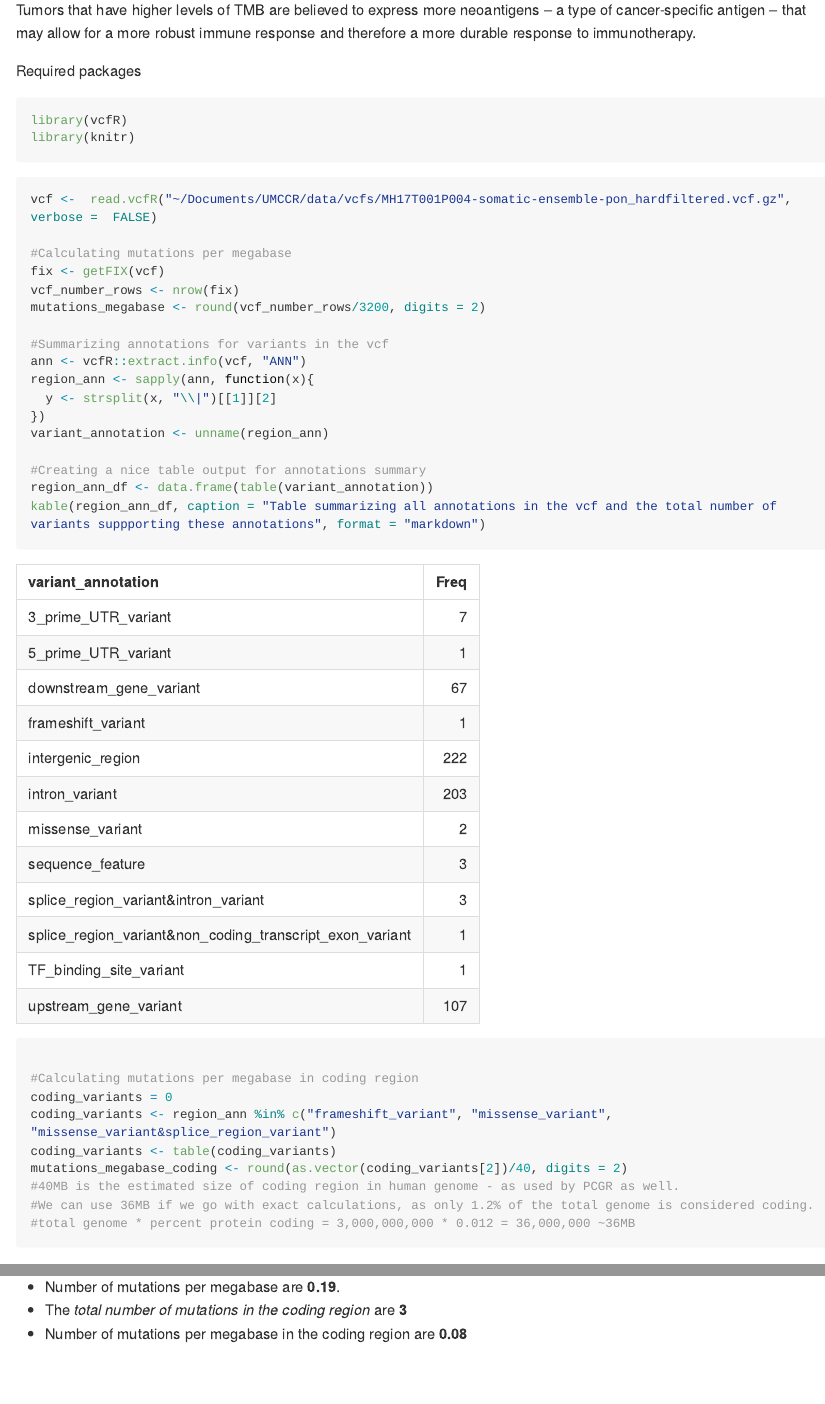
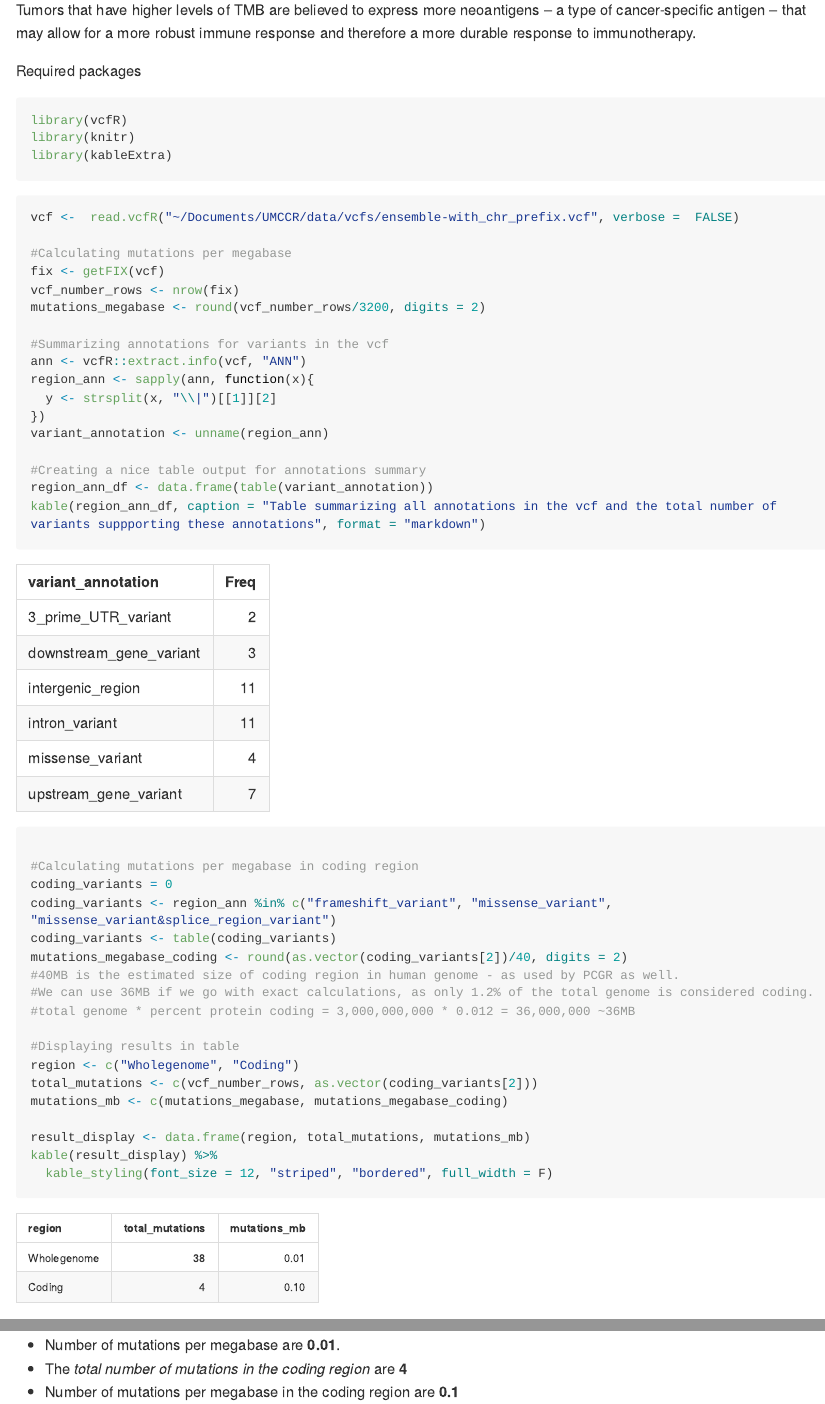
Before and after one commit to umccr/sk-explore, an R Markdown document (tmb-report/tmb-report.Rmd): the page in a window 1100 px wide, from 150 px down, and a second part further down, joined at a grey line. The pictures show the output file tmb-report/tmb-report.md that the author committed with the source, drawn offline in the style of GitHub; long lines of code are wrapped.

Commit message:
summarising tmb results in a table

````diff
--- a/tmb-report/tmb-report.Rmd
+++ b/tmb-report/tmb-report.Rmd
@@ -23,10 +23,11 @@ Required packages
 ```{r, message=FALSE}
 library(vcfR)
 library(knitr)
+library(kableExtra)
 ```
 
 ```{r}
-vcf <-  read.vcfR("~/Documents/UMCCR/data/vcfs/MH17T001P004-somatic-ensemble-pon_hardfiltered.vcf.gz", verbose =  FALSE)
+vcf <-  read.vcfR("~/Documents/UMCCR/data/vcfs/ensemble-with_chr_prefix.vcf", verbose =  FALSE)
 
 #Calculating mutations per megabase
 fix <- getFIX(vcf)
@@ -52,6 +53,15 @@ mutations_megabase_coding <- round(as.vector(coding_variants[2])/40, digits = 2)
 #40MB is the estimated size of coding region in human genome - as used by PCGR as well.
 #We can use 36MB if we go with exact calculations, as only 1.2% of the total genome is considered coding.
 #total genome * percent protein coding = 3,000,000,000 * 0.012 = 36,000,000 ~36MB
+
+#Displaying results in table
+region <- c("Wholegenome", "Coding")
+total_mutations <- c(vcf_number_rows, as.vector(coding_variants[2]))
+mutations_mb <- c(mutations_megabase, mutations_megabase_coding)
+
+result_display <- data.frame(region, total_mutations, mutations_mb)
+kable(result_display) %>%
+  kable_styling(font_size = 12, "striped", "bordered", full_width = F)
 ```
 
 * The _total number of mutations_ in the vcf are **`r vcf_number_rows`** and
````
Also changed, not shown: tmb-report/tmb-report.md.
